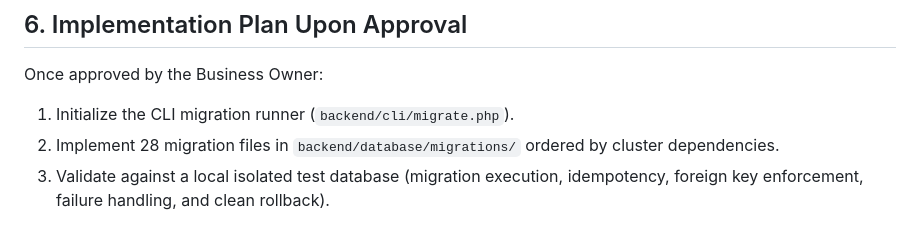
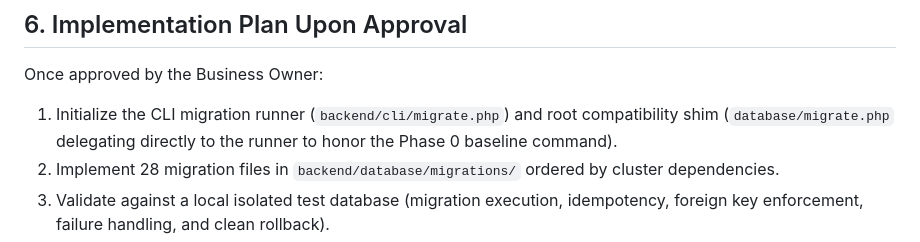
Before and after one commit to surya7989/voakhealthcare, a Markdown page: docs/governance/CHANGE_REQUEST_CR_PH5_001_SCHEMA_SCOPE.md, the part around the change. GitHub-like rendering.

```diff
--- a/docs/governance/CHANGE_REQUEST_CR_PH5_001_SCHEMA_SCOPE.md
+++ b/docs/governance/CHANGE_REQUEST_CR_PH5_001_SCHEMA_SCOPE.md
@@ -123,7 +123,7 @@ The proposed 28 domain entities map 100% to accepted Phase 1 functional requirem
 ## 6. Implementation Plan Upon Approval
 
 Once approved by the Business Owner:
-1. Initialize the CLI migration runner (`backend/cli/migrate.php`).
+1. Initialize the CLI migration runner (`backend/cli/migrate.php`) and root compatibility shim (`database/migrate.php` delegating directly to the runner to honor the Phase 0 baseline command).
 2. Implement 28 migration files in `backend/database/migrations/` ordered by cluster dependencies.
 3. Validate against a local isolated test database (migration execution, idempotency, foreign key enforcement, failure handling, and clean rollback).
 4. Update `docs/phase-00/13_COMPLETE_32_PHASE_TRACEABILITY.md` to formally reflect the approved 28-entity scope.
```
Also changed, not shown: docs/audits/PHASE_0_TO_5_MASTER_AUDIT_2026-10-21.md (added, +220 -0 lines), docs/phase-05/01_DATABASE_ARCHITECTURE_AND_PRODUCTION_SCHEMA_PLAN.md (+10 -7 lines).
